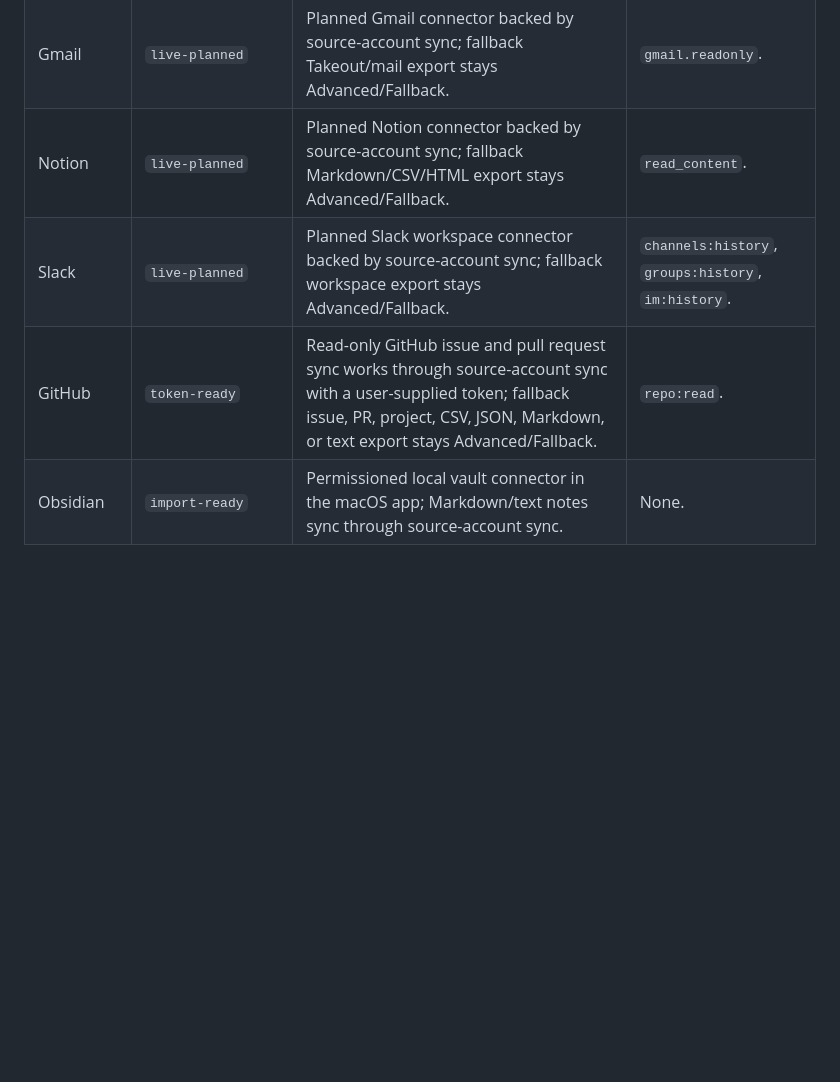
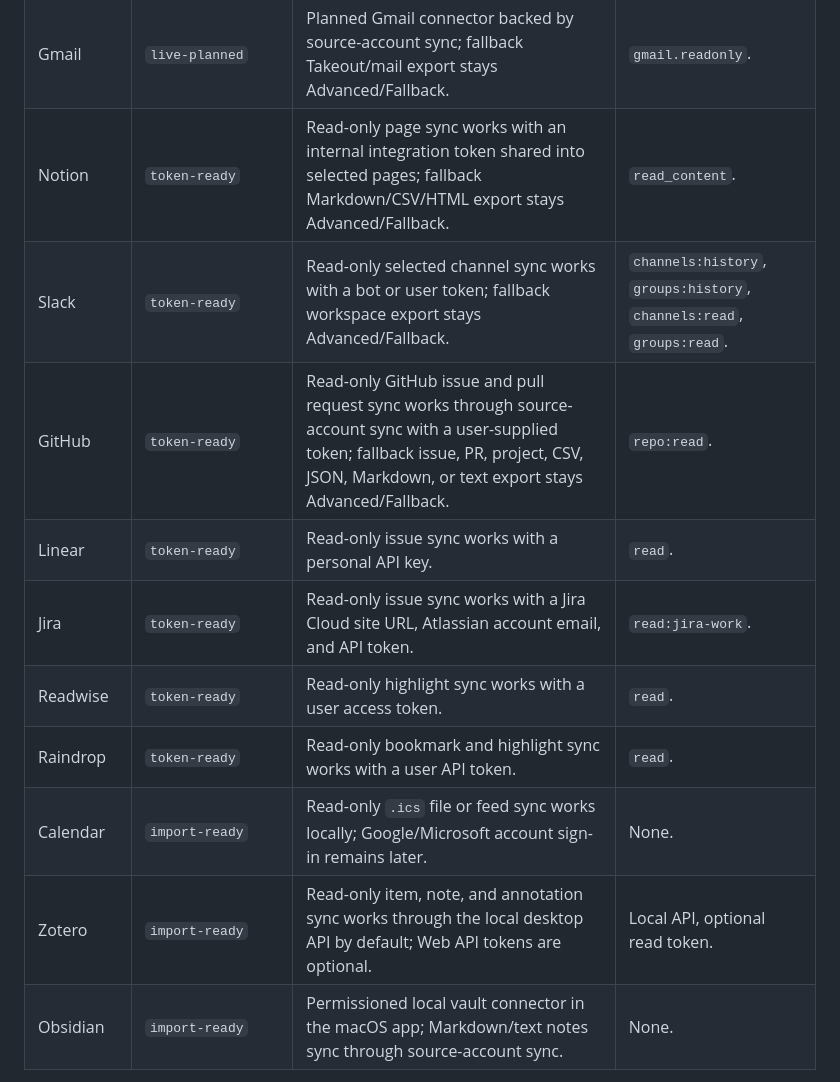
Before and after one commit to sarptandoven/cortex-app, a Markdown page: docs/CONNECTOR_COVERAGE_READINESS.md, the part around one of its changes. Rendered like a GitHub page; blank space fills up the shorter version.

```diff
--- a/docs/CONNECTOR_COVERAGE_READINESS.md
+++ b/docs/CONNECTOR_COVERAGE_READINESS.md
@@ -40,9 +42,15 @@ Representative catalog expectations:
 | Claude | `export-only` | MCP/direct AI-tool bridge where available; fallback export stays Advanced/Fallback. | None. |
 | Apple Mail | `import-ready` | Planned permissioned local mail integration; fallback `.eml`, `.emlx`, or `.mbox` stays Advanced/Fallback. | None. |
 | Gmail | `live-planned` | Planned Gmail connector backed by source-account sync; fallback Takeout/mail export stays Advanced/Fallback. | `gmail.readonly`. |
-| Notion | `live-planned` | Planned Notion connector backed by source-account sync; fallback Markdown/CSV/HTML export stays Advanced/Fallback. | `read_content`. |
-| Slack | `live-planned` | Planned Slack workspace connector backed by source-account sync; fallback workspace export stays Advanced/Fallback. | `channels:history`, `groups:history`, `im:history`. |
+| Notion | `token-ready` | Read-only page sync works with an internal integration token shared into selected pages; fallback Markdown/CSV/HTML export stays Advanced/Fallback. | `read_content`. |
+| Slack | `token-ready` | Read-only selected channel sync works with a bot or user token; fallback workspace export stays Advanced/Fallback. | `channels:history`, `groups:history`, `channels:read`, `groups:read`. |
 | GitHub | `token-ready` | Read-only GitHub issue and pull request sync works through source-account sync with a user-supplied token; fallback issue, PR, project, CSV, JSON, Markdown, or text export stays Advanced/Fallback. | `repo:read`. |
+| Linear | `token-ready` | Read-only issue sync works with a personal API key. | `read`. |
+| Jira | `token-ready` | Read-only issue sync works with a Jira Cloud site URL, Atlassian account email, and API token. | `read:jira-work`. |
+| Readwise | `token-ready` | Read-only highlight sync works with a user access token. | `read`. |
+| Raindrop | `token-ready` | Read-only bookmark and highlight sync works with a user API token. | `read`. |
+| Calendar | `import-ready` | Read-only `.ics` file or feed sync works locally; Google/Microsoft account sign-in remains later. | None. |
+| Zotero | `import-ready` | Read-only item, note, and annotation sync works through the local desktop API by default; Web API tokens are optional. | Local API, optional read token. |
 | Obsidian | `import-ready` | Permissioned local vault connector in the macOS app; Markdown/text notes sync through source-account sync. | None. |
 
 First-100 primary UI rule: MCP AI tools and Obsidian/local notes are allowed in the default path today. Gmail, Notion, Slack, Drive, Calendar, GitHub, Mail, Messages, browser data, and similar services should become primary only after they can register a source account and complete a real sync without asking the user to manage files. Export/file parser coverage, or a stale account metadata row without synced records/cursors, must not make a connector look beta-ready in the primary UI.
```
Also changed, not shown: other parts of docs/CONNECTOR_COVERAGE_READINESS.md (+27 -4 lines).
